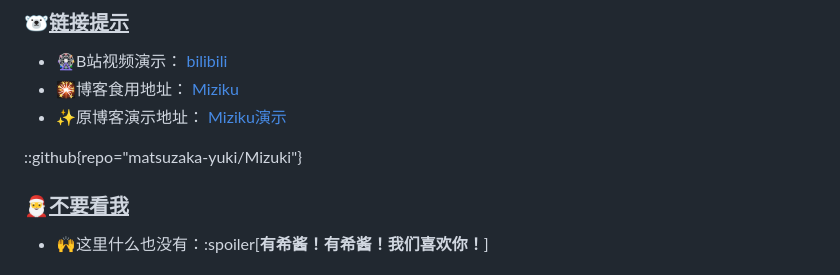
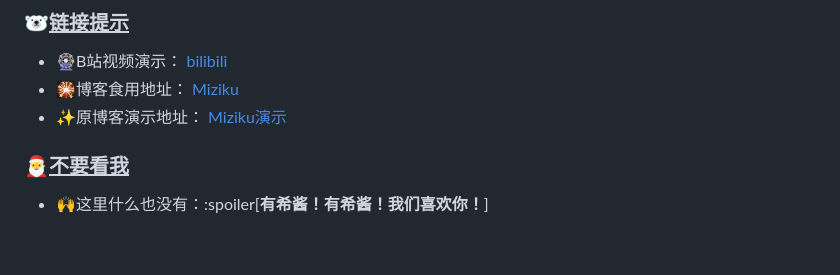
Before and after one commit to qitinyu/YQ, a Markdown page: docs/README.md, the part around the change. GitHub-like rendering; blank space fills up the shorter version.

Commit message:
2025123102修改

```diff
--- a/docs/README.md
+++ b/docs/README.md
@@ -9,7 +9,6 @@
 - ✨原博客演示地址：
 [Miziku演示](https://mizuki.mysqil.com/)
 
-::github{repo="matsuzaka-yuki/Mizuki"}
 ### 🎅<ins>**不要看我**
 - 🙌这里什么也没有：:spoiler[**有希酱！有希酱！我们喜欢你！**]
 # Mizuki 文档索引
```
